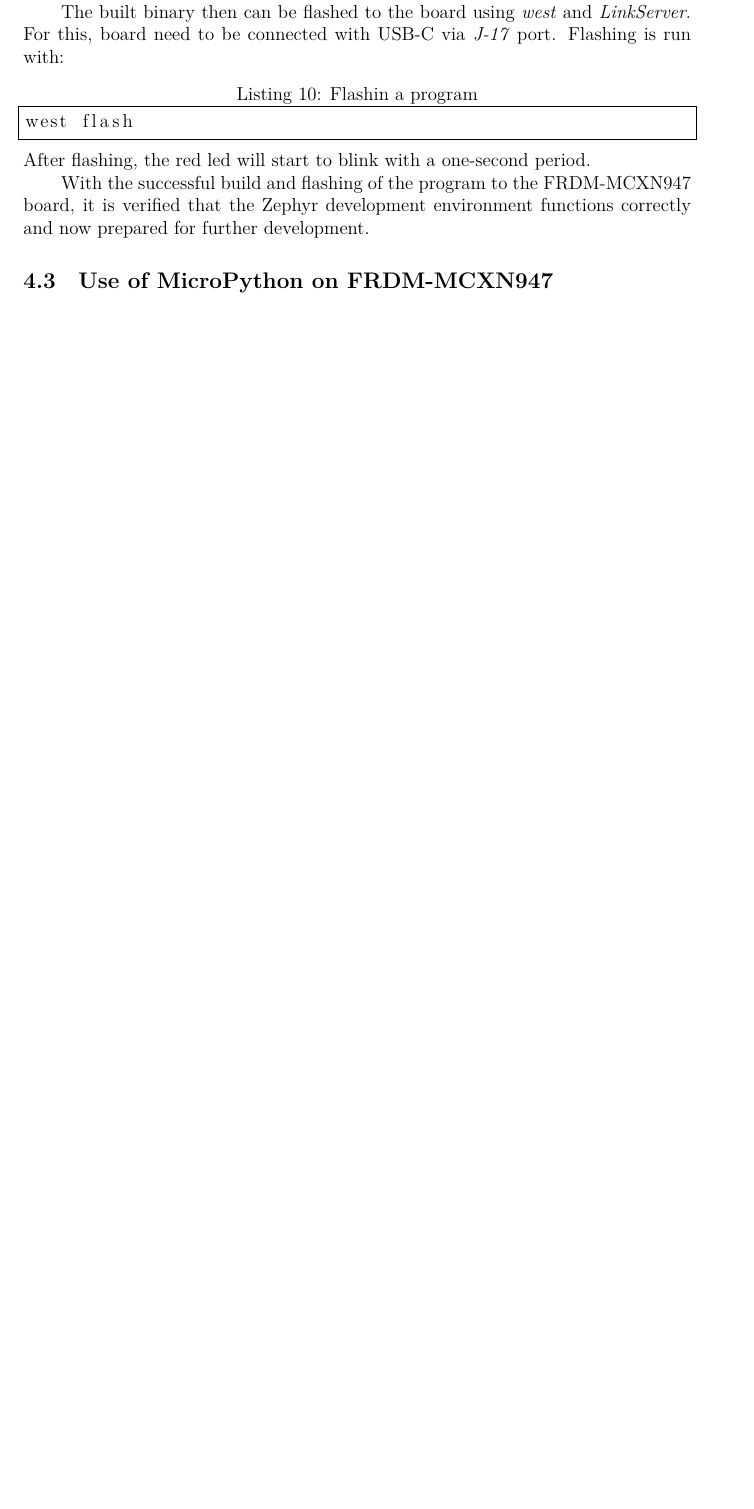
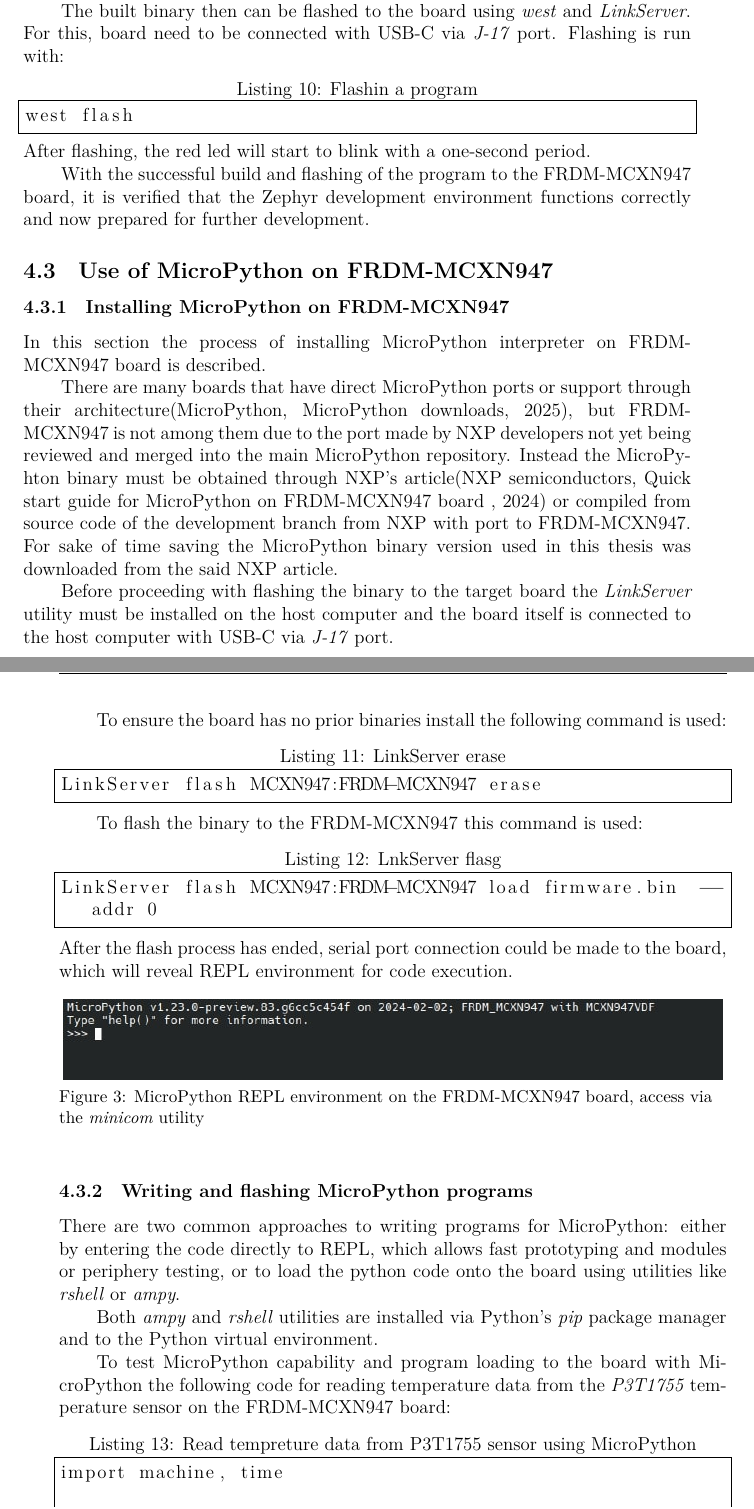
Before and after one commit to Padrition/FRDM_MCXN947, a LaTeX thesis (thesis/main.tex): part of page 24 of 26 before the commit and two parts of pages 24 and 25 of 28 after it, the two joined at a grey line, cut so that both start at the same text, the shorter picture padded with empty space. Compiled offline with XeLaTeX; a missing font is replaced by an installed copy or a similar font.

Commit message:
(thesis)
added section Use of MicroPython on FRDM-MCXN947

```diff
--- a/thesis/main.tex
+++ b/thesis/main.tex
@@ -469,3 +469,49 @@ verified that the Zephyr development environment functions correctly and now pre
 further development.
 
 \sekce{Use of MicroPython on FRDM-MCXN947}
+\podsekce{Installing MicroPython on FRDM-MCXN947}
+In this section the process of installing MicroPython interpreter on FRDM-MCXN947 board is
+described.
+
+    There are many boards that have direct MicroPython ports or support through their
+architecture\cite{mpy_boards}, but FRDM-MCXN947 is not among them due to the port made by NXP
+developers not yet being reviewed and merged into the main MicroPython repository. Instead
+the MicroPyhton binary must be obtained through NXP's article\cite{mcxn947_mpy_bin} or
+compiled from source code of the development branch from NXP with port to FRDM-MCXN947.
+For sake of time saving the MicroPython binary version used in this thesis was downloaded
+from the said NXP article.
+
+Before proceeding with flashing the binary to the target board the \textit{LinkServer}
+utility must be installed on the host computer and the board itself is connected to the host
+computer with USB-C via \textit{J-17} port.
+
+To ensure the board has no prior binaries install the following command is used:
+\begin{lstlisting}[caption=LinkServer erase]
+LinkServer flash MCXN947:FRDM-MCXN947 erase
+\end{lstlisting}
+
+To flash the binary to the FRDM-MCXN947 this command is used:
+\begin{lstlisting}[caption=LnkServer flasg,breaklines=true]
+LinkServer flash MCXN947:FRDM-MCXN947 load firmware.bin  --addr 0
+\end{lstlisting}
+After the flash process has ended, serial port connection could be made to the board, which will reveal REPL environment for code execution.
+
+\obrazek
+\vlozobr{images/nxp_mpy_flash_minicom}{0.55}
+\endobr{MicroPython REPL environment on the FRDM-MCXN947 board, access via the \textit{minicom} utility}
+
+\podsekce{Writing and flashing MicroPython programs}
+There are two common approaches to writing programs for MicroPython: either by entering the
+code directly to REPL, which allows fast prototyping and modules or periphery testing, or to
+load the python code onto the board using utilities like \textit{rshell} or \textit{ampy}.
+
+Both \textit{ampy} and \textit{rshell} utilities are installed via Python's \textit{pip}
+package manager and to the Python virtual environment.
+
+To test MicroPython capability and program loading to the board with MicroPython the
+following code for reading temperature data from the \textit{P3T1755} temperature sensor on
+the FRDM-MCXN947 board:
+\begin{lstlisting}[caption=Read tempreture data from P3T1755 sensor using MicroPython, breaklines=true]
+import machine, time
+
+P3T_ADDR = 72
```
Also changed, not shown: thesis/batchelor_thesis.pdf, thesis/images/mpy_tempreture_test.jpg (added), thesis/images/nxp_mpy_flash_minicom.jpg (added), thesis/main.tex (44 more changed lines).
